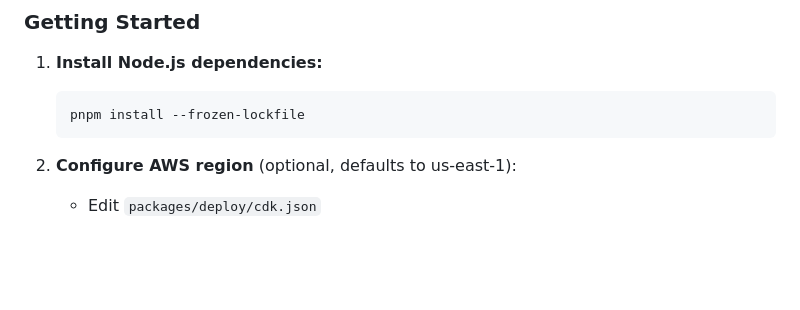
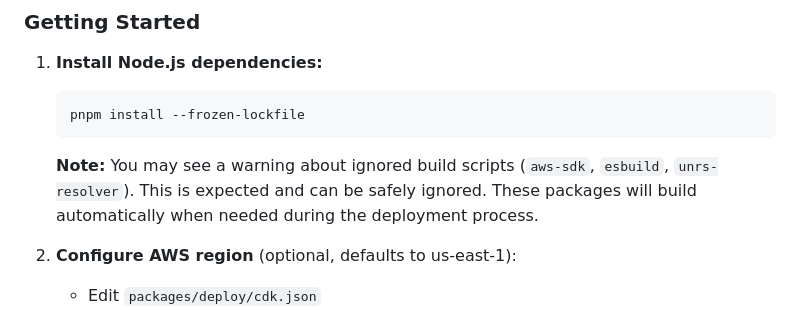
Before and after one commit to aws-samples/sample-serverless-ai-gateway, a Markdown page: README.md, the part around the change. Rendered like a GitHub page; blank space fills up the shorter version.

Commit message:
doc: added note about approving build scripts

````diff
--- a/README.md
+++ b/README.md
@@ -19,6 +19,8 @@ Sample Serverless AI chat gateway built on AWS AppSync Events API and Amazon Bed
     ```bash
     pnpm install --frozen-lockfile
     ```
+
+    **Note:** You may see a warning about ignored build scripts (`aws-sdk`, `esbuild`, `unrs-resolver`). This is expected and can be safely ignored. These packages will build automatically when needed during the deployment process.
 
 2. **Configure AWS region** (optional, defaults to us-east-1):
     - Edit `packages/deploy/cdk.json`
````
